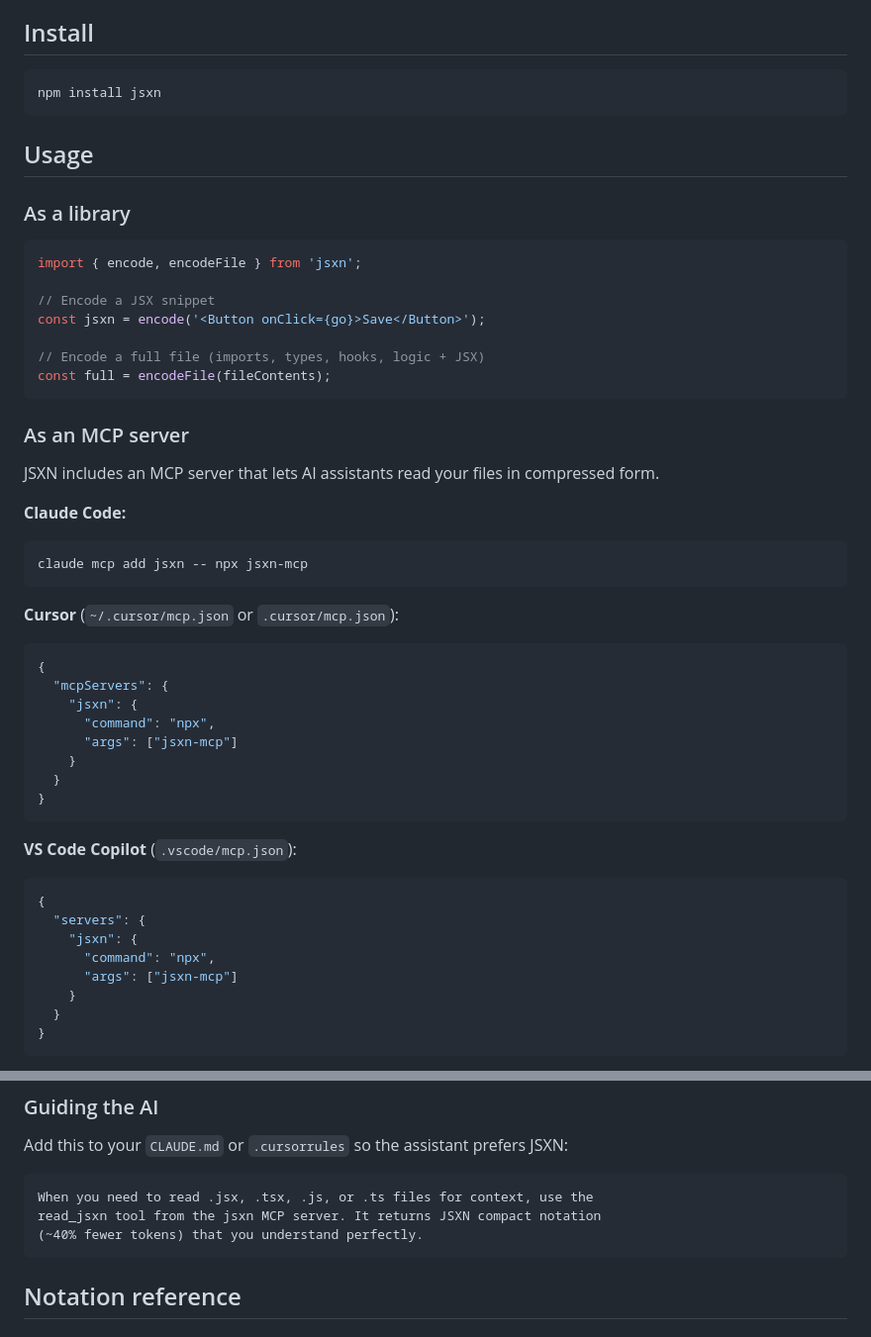
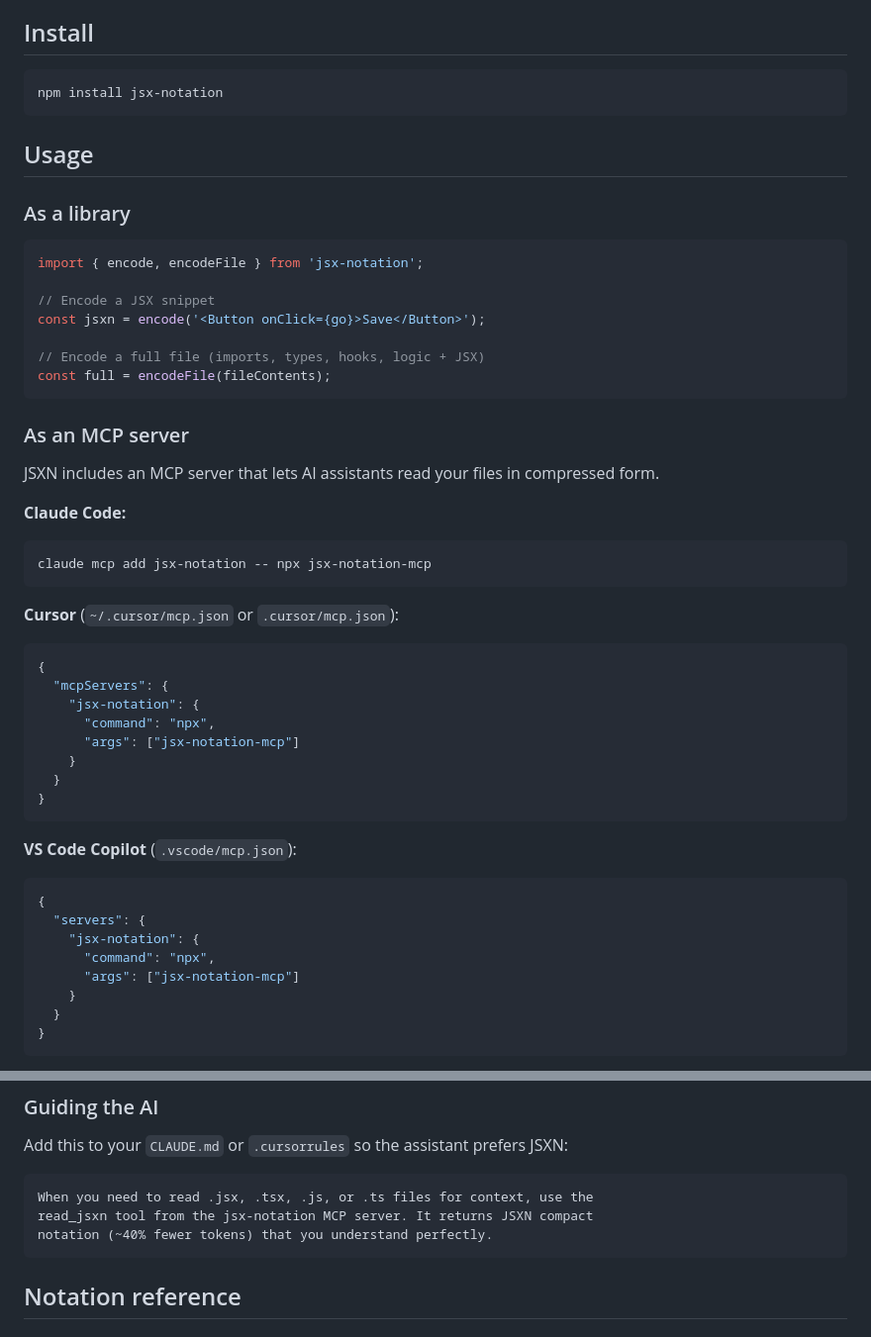
Before and after one commit to SebastianMaciel/jsx-notation, a Markdown page: README.md, 2 parts joined by grey strips. Shown at 99% size. Rendered like a GitHub page.

Commit message:
Rename package to jsx-notation for npm publication

````diff
--- a/README.md
+++ b/README.md
@@ -32,7 +32,7 @@ Indentation replaces closing tags. `.class` and `#id` selectors replace attribut
 ## Install
 
 ```bash
-npm install jsxn
+npm install jsx-notation
 ```
 
 ## Usage
@@ -40,7 +40,7 @@ npm install jsxn
 ### As a library
 
 ```js
-import { encode, encodeFile } from 'jsxn';
+import { encode, encodeFile } from 'jsx-notation';
 
 // Encode a JSX snippet
 const jsxn = encode('<Button onClick={go}>Save</Button>');
@@ -56,7 +56,7 @@ JSXN includes an MCP server that lets AI assistants read your files in compresse
 **Claude Code:**
 
 ```bash
-claude mcp add jsxn -- npx jsxn-mcp
+claude mcp add jsx-notation -- npx jsx-notation-mcp
 ```
 
 **Cursor** (`~/.cursor/mcp.json` or `.cursor/mcp.json`):
@@ -64,9 +64,9 @@ claude mcp add jsxn -- npx jsxn-mcp
 ```json
 {
   "mcpServers": {
-    "jsxn": {
+    "jsx-notation": {
       "command": "npx",
-      "args": ["jsxn-mcp"]
+      "args": ["jsx-notation-mcp"]
     }
   }
 }
@@ -77,9 +77,9 @@ claude mcp add jsxn -- npx jsxn-mcp
 ```json
 {
   "servers": {
-    "jsxn": {
+    "jsx-notation": {
       "command": "npx",
-      "args": ["jsxn-mcp"]
+      "args": ["jsx-notation-mcp"]
     }
   }
 }
@@ -98,8 +98,8 @@ Add this to your `CLAUDE.md` or `.cursorrules` so the assistant prefers JSXN:
 
 ```
 When you need to read .jsx, .tsx, .js, or .ts files for context, use the
-read_jsxn tool from the jsxn MCP server. It returns JSXN compact notation
-(~40% fewer tokens) that you understand perfectly.
+read_jsxn tool from the jsx-notation MCP server. It returns JSXN compact
+notation (~40% fewer tokens) that you understand perfectly.
 ```
 
 ## Notation reference
````
